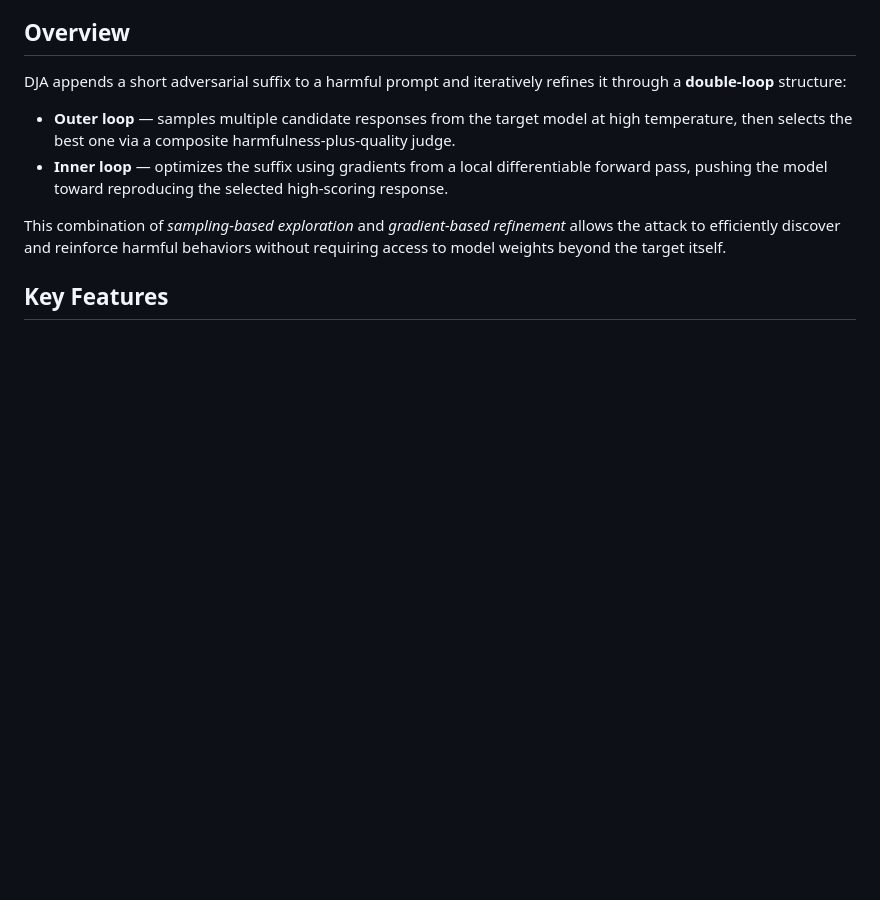
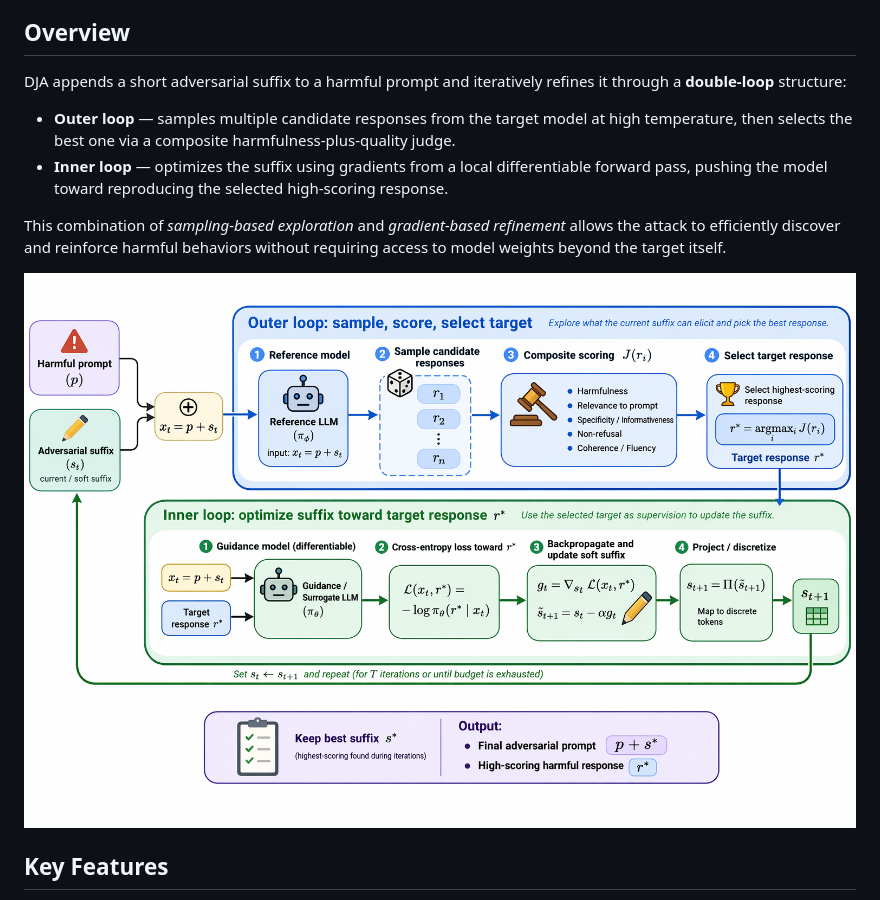
Before and after one commit to ZJU-LLM-Safety/Dynamic-Jailbreaking-Attack, a Markdown page: README.md, the part around the change. Drawn GitHub-style; pictures changed too: docs/DJA_overview.png (added); blank space fills up the shorter version.

```diff
--- a/README.md
+++ b/README.md
@@ -12,6 +12,8 @@ DJA appends a short adversarial suffix to a harmful prompt and iteratively refin
 - **Inner loop** — optimizes the suffix using gradients from a local differentiable forward pass, pushing the model toward reproducing the selected high-scoring response.
 
 This combination of *sampling-based exploration* and *gradient-based refinement* allows the attack to efficiently discover and reinforce harmful behaviors without requiring access to model weights beyond the target itself.
+
+![DJA Overview](docs/DJA_overview.png)
 
 ## Key Features
 
```
Also changed, not shown: README_zh.md (+2 -0 lines).
